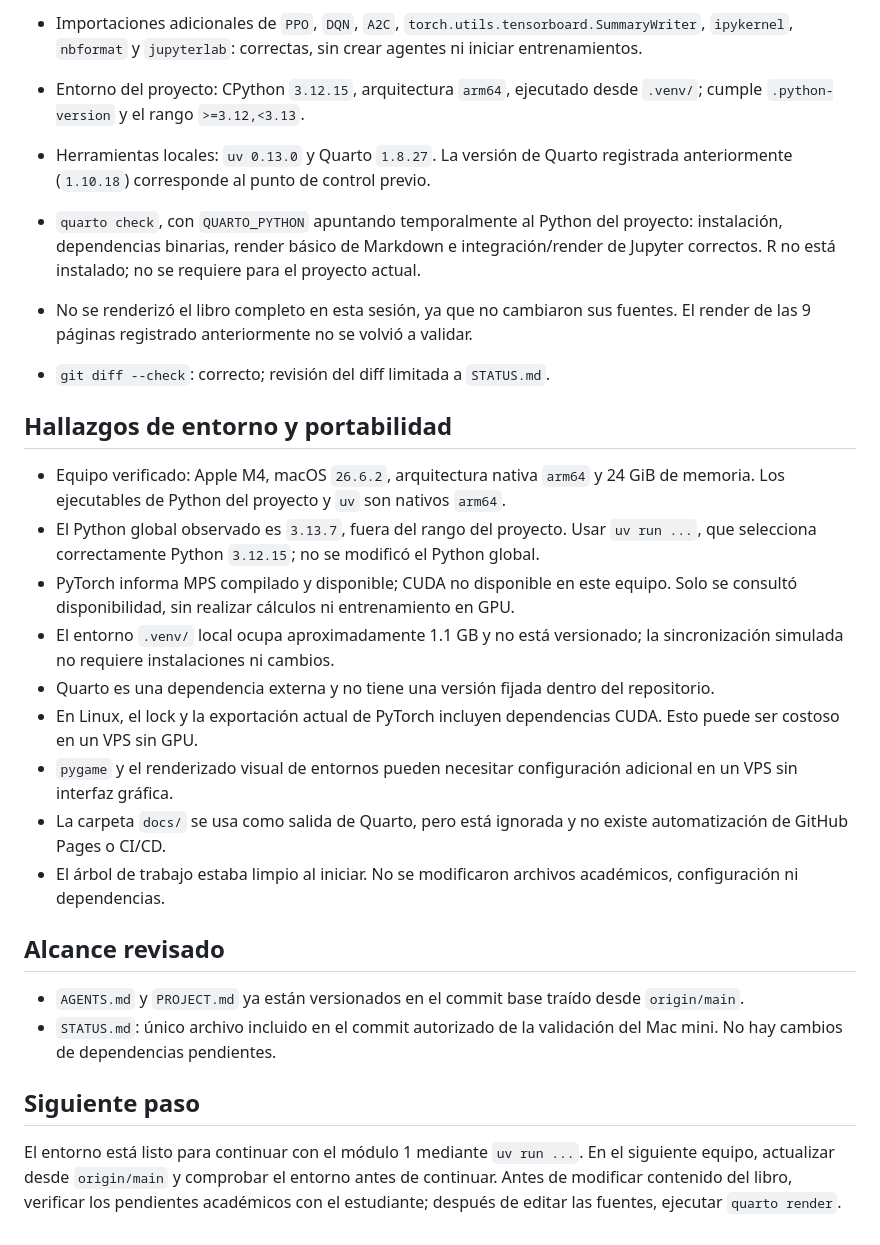
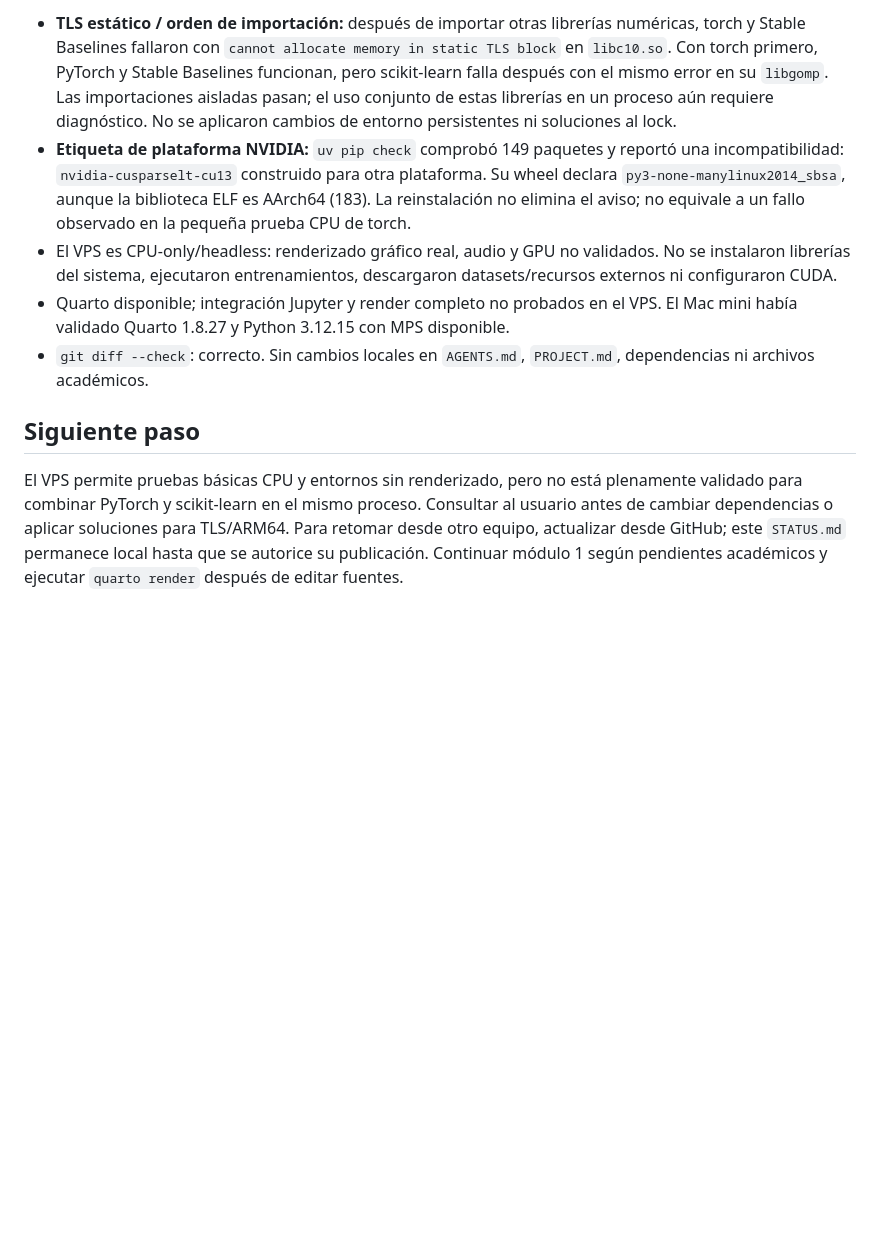
Before and after one commit to JohnReyes02/maestria-ia-rl, a Markdown page: STATUS.md, the part around one of its changes. GitHub-like rendering; blank space fills up the shorter version.

```diff
--- a/STATUS.md
+++ b/STATUS.md
@@ -44,28 +34,10 @@
 
-- Importaciones adicionales de `PPO`, `DQN`, `A2C`, `torch.utils.tensorboard.SummaryWriter`, `ipykernel`, `nbformat` y `jupyterlab`: correctas, sin crear agentes ni iniciar entrenamientos.
-- Entorno del proyecto: CPython `3.12.15`, arquitectura `arm64`, ejecutado desde `.venv/`; cumple `.python-version` y el rango `>=3.12,<3.13`.
-- Herramientas locales: `uv 0.13.0` y Quarto `1.8.27`. La versión de Quarto registrada anteriormente (`1.10.18`) corresponde al punto de control previo.
-- `quarto check`, con `QUARTO_PYTHON` apuntando temporalmente al Python del proyecto: instalación, dependencias binarias, render básico de Markdown e integración/render de Jupyter correctos. R no está instalado; no se requiere para el proyecto actual.
-- No se renderizó el libro completo en esta sesión, ya que no cambiaron sus fuentes. El render de las 9 páginas registrado anteriormente no se volvió a validar.
-- `git diff --check`: correcto; revisión del diff limitada a `STATUS.md`.
-
-## Hallazgos de entorno y portabilidad
-
-- Equipo verificado: Apple M4, macOS `26.6.2`, arquitectura nativa `arm64` y 24 GiB de memoria. Los ejecutables de Python del proyecto y `uv` son nativos `arm64`.
-- El Python global observado es `3.13.7`, fuera del rango del proyecto. Usar `uv run ...`, que selecciona correctamente Python `3.12.15`; no se modificó el Python global.
-- PyTorch informa MPS compilado y disponible; CUDA no disponible en este equipo. Solo se consultó disponibilidad, sin realizar cálculos ni entrenamiento en GPU.
-- El entorno `.venv/` local ocupa aproximadamente 1.1 GB y no está versionado; la sincronización simulada no requiere instalaciones ni cambios.
-- Quarto es una dependencia externa y no tiene una versión fijada dentro del repositorio.
-- En Linux, el lock y la exportación actual de PyTorch incluyen dependencias CUDA. Esto puede ser costoso en un VPS sin GPU.
-- `pygame` y el renderizado visual de entornos pueden necesitar configuración adicional en un VPS sin interfaz gráfica.
-- La carpeta `docs/` se usa como salida de Quarto, pero está ignorada y no existe automatización de GitHub Pages o CI/CD.
-- El árbol de trabajo estaba limpio al iniciar. No se modificaron archivos académicos, configuración ni dependencias.
-
-## Alcance revisado
-
-- `AGENTS.md` y `PROJECT.md` ya están versionados en el commit base traído desde `origin/main`.
-- `STATUS.md`: único archivo incluido en el commit autorizado de la validación del Mac mini. No hay cambios de dependencias pendientes.
+- **TLS estático / orden de importación:** después de importar otras librerías numéricas, torch y Stable Baselines fallaron con `cannot allocate memory in static TLS block` en `libc10.so`. Con torch primero, PyTorch y Stable Baselines funcionan, pero scikit-learn falla después con el mismo error en su `libgomp`. Las importaciones aisladas pasan; el uso conjunto de estas librerías en un proceso aún requiere diagnóstico. No se aplicaron cambios de entorno persistentes ni soluciones al lock.
+- **Etiqueta de plataforma NVIDIA:** `uv pip check` comprobó 149 paquetes y reportó una incompatibilidad: `nvidia-cusparselt-cu13` construido para otra plataforma. Su wheel declara `py3-none-manylinux2014_sbsa`, aunque la biblioteca ELF es AArch64 (183). La reinstalación no elimina el aviso; no equivale a un fallo observado en la pequeña prueba CPU de torch.
+- El VPS es CPU-only/headless: renderizado gráfico real, audio y GPU no validados. No se instalaron librerías del sistema, ejecutaron entrenamientos, descargaron datasets/recursos externos ni configuraron CUDA.
+- Quarto disponible; integración Jupyter y render completo no probados en el VPS. El Mac mini había validado Quarto 1.8.27 y Python 3.12.15 con MPS disponible.
+- `git diff --check`: correcto. Sin cambios locales en `AGENTS.md`, `PROJECT.md`, dependencias ni archivos académicos.
 
 ## Siguiente paso
 
-El entorno está listo para continuar con el módulo 1 mediante `uv run ...`. En el siguiente equipo, actualizar desde `origin/main` y comprobar el entorno antes de continuar. Antes de modificar contenido del libro, verificar los pendientes académicos con el estudiante; después de editar las fuentes, ejecutar `quarto render`.
+El VPS permite pruebas básicas CPU y entornos sin renderizado, pero no está plenamente validado para combinar PyTorch y scikit-learn en el mismo proceso. Consultar al usuario antes de cambiar dependencias o aplicar soluciones para TLS/ARM64. Para retomar desde otro equipo, actualizar desde GitHub; este `STATUS.md` permanece local hasta que se autorice su publicación. Continuar módulo 1 según pendientes académicos y ejecutar `quarto render` después de editar fuentes.
```
Also changed, not shown: other parts of STATUS.md (+22 -32 lines).
